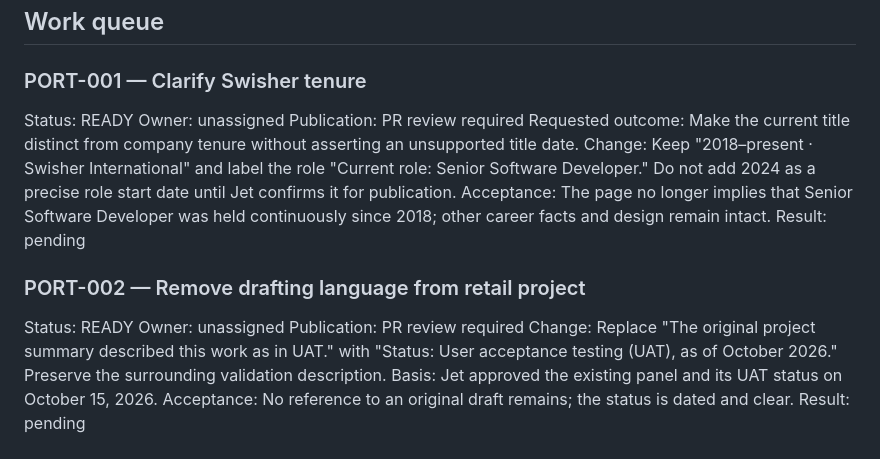
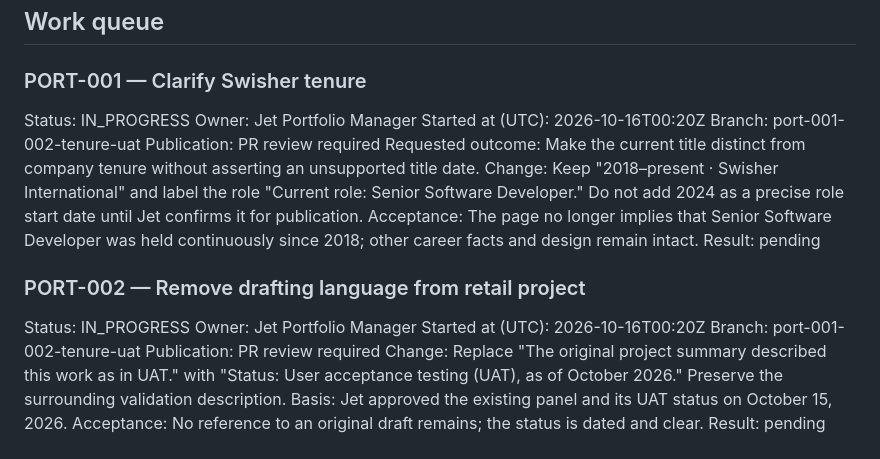
Before and after one commit to hjharding18-alt/jet-portfolio, a Markdown page: PORTFOLIO_MANAGEMENT.md, the part around the change. Rendered like a GitHub page.

Commit message:
Claim PORT-001 and PORT-002

```diff
--- a/PORTFOLIO_MANAGEMENT.md
+++ b/PORTFOLIO_MANAGEMENT.md
@@ -47,8 +47,10 @@ Career application research or drafting may be proposed separately. Sending recr
 ## Work queue
 
 ### PORT-001 — Clarify Swisher tenure
-Status: READY
-Owner: unassigned
+Status: IN_PROGRESS
+Owner: Jet Portfolio Manager
+Started at (UTC): 2026-10-16T00:20Z
+Branch: port-001-002-tenure-uat
 Publication: PR review required
 Requested outcome: Make the current title distinct from company tenure without asserting an unsupported title date.
 Change: Keep "2018–present · Swisher International" and label the role "Current role: Senior Software Developer." Do not add 2024 as a precise role start date until Jet confirms it for publication.
@@ -56,8 +58,10 @@ Acceptance: The page no longer implies that Senior Software Developer was held c
 Result: pending
 
 ### PORT-002 — Remove drafting language from retail project
-Status: READY
-Owner: unassigned
+Status: IN_PROGRESS
+Owner: Jet Portfolio Manager
+Started at (UTC): 2026-10-16T00:20Z
+Branch: port-001-002-tenure-uat
 Publication: PR review required
 Change: Replace "The original project summary described this work as in UAT." with "Status: User acceptance testing (UAT), as of October 2026." Preserve the surrounding validation description.
 Basis: Jet approved the existing panel and its UAT status on October 15, 2026.
```
